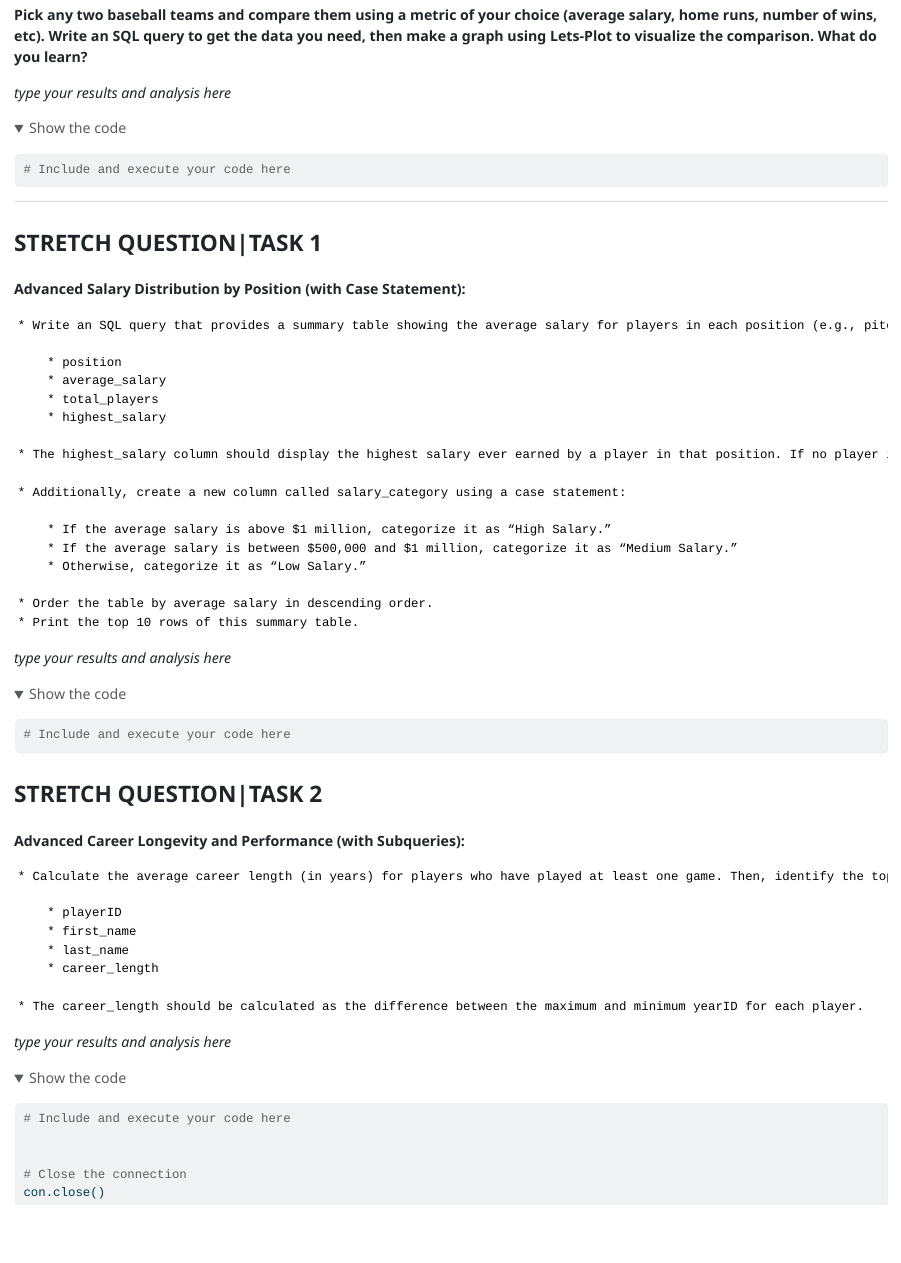
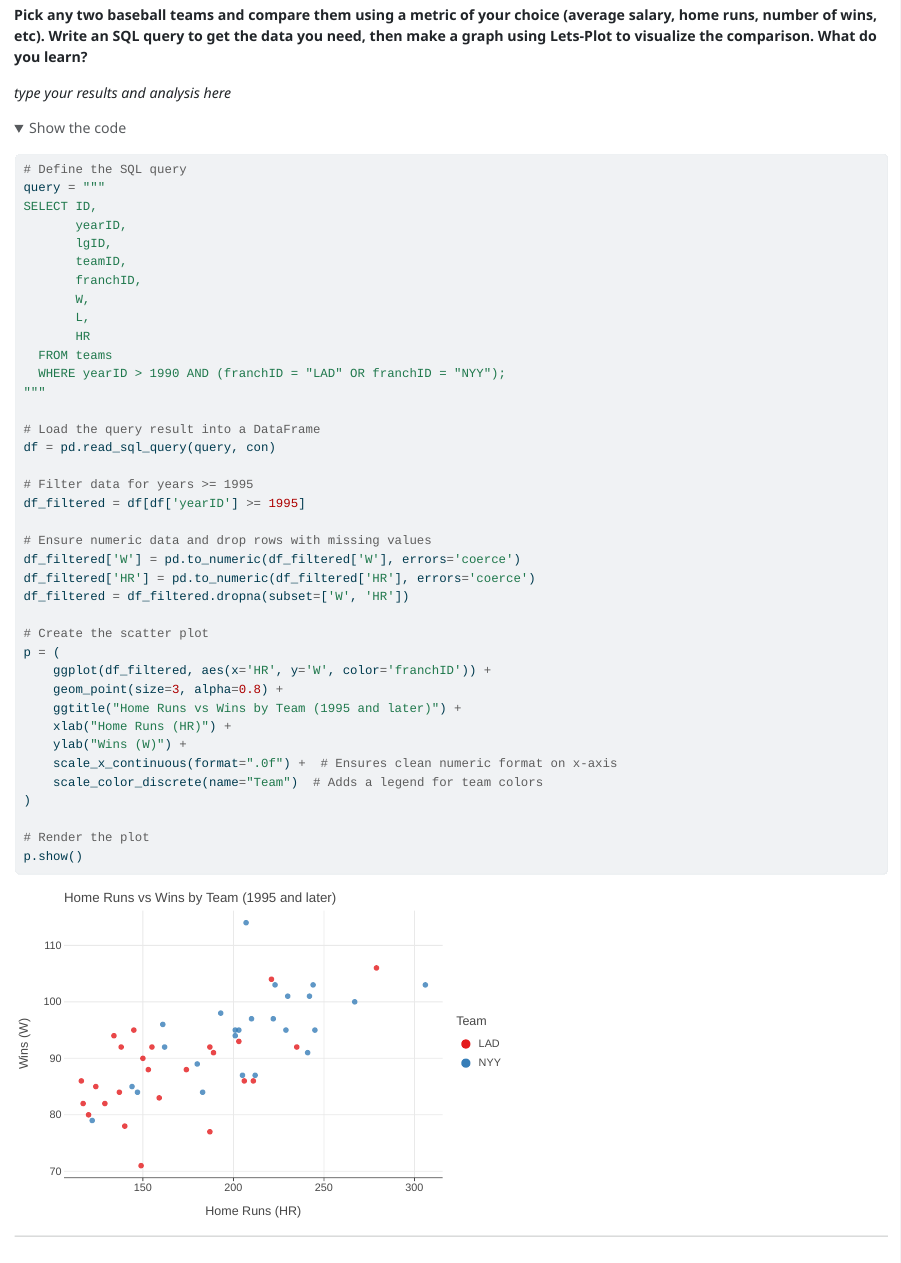
Before and after one commit to MP-Calgary/Python-education, a Quarto document (Cole/P2_template.qmd): the page in a window 1100 px wide, from 5500 px down. The pictures show the output file Cole/P2_template.html that the author committed with the source, opened offline; folded parts are opened; menus at the side of the page are left out.

Commit message:
Corrections to question 3

````diff
--- a/Cole/P2_template.qmd
+++ b/Cole/P2_template.qmd
@@ -196,7 +196,45 @@ __Pick any two baseball teams and compare them using a metric of your choice (av
 _type your results and analysis here_
 
 ```{python}
-# Include and execute your code here
+# Define the SQL query
+query = """
+SELECT ID,
+       yearID,
+       lgID,
+       teamID,
+       franchID,
+       W,
+       L,
+       HR
+  FROM teams
+  WHERE yearID > 1990 AND (franchID = "LAD" OR franchID = "NYY");
+"""
+
+# Load the query result into a DataFrame
+df = pd.read_sql_query(query, con)
+
+# Filter data for years >= 1995
+df_filtered = df[df['yearID'] >= 1995]
+
+# Ensure numeric data and drop rows with missing values
+df_filtered['W'] = pd.to_numeric(df_filtered['W'], errors='coerce')
+df_filtered['HR'] = pd.to_numeric(df_filtered['HR'], errors='coerce')
+df_filtered = df_filtered.dropna(subset=['W', 'HR'])
+
+# Create the scatter plot
+p = (
+    ggplot(df_filtered, aes(x='HR', y='W', color='franchID')) +
+    geom_point(size=3, alpha=0.8) +
+    ggtitle("Home Runs vs Wins by Team (1995 and later)") +
+    xlab("Home Runs (HR)") +
+    ylab("Wins (W)") +
+    scale_x_continuous(format=".0f") +  # Ensures clean numeric format on x-axis
+    scale_color_discrete(name="Team")  # Adds a legend for team colors
+)
+
+# Render the plot
+p.show()
+
 
 ```
 
````
Also changed, not shown: Cole/P2_template.html.
